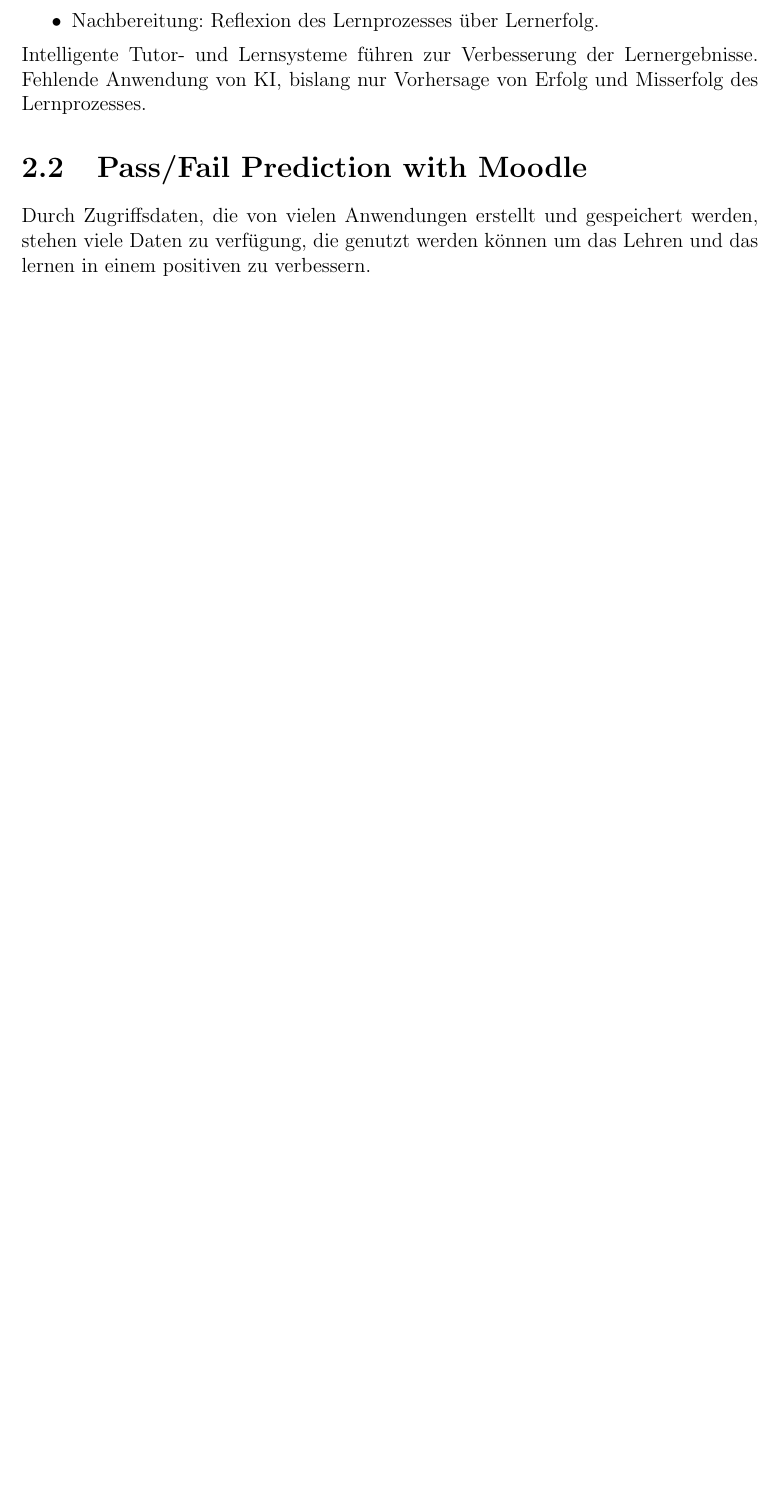
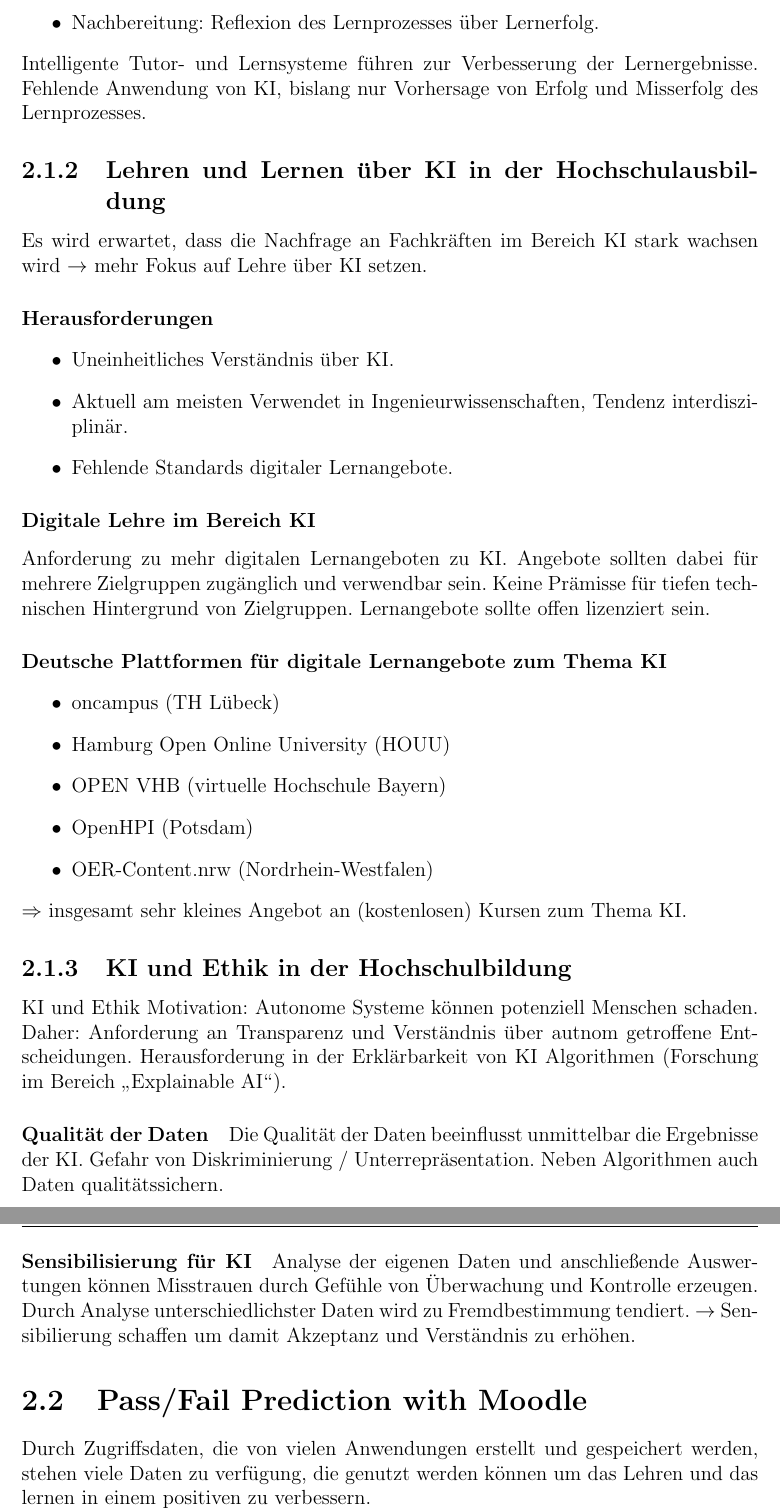
Before and after one commit to justTill/DatenanalyseImWeb, a LaTeX thesis (ausarbeitung/ausarbeitung.tex, which reads ausarbeitung/content/whitepaper.tex): part of page 13 of 29 before the commit and two parts of pages 13 and 14 of 30 after it, the two joined at a grey line, cut so that both start at the same text, the shorter picture padded with empty space. Compiled offline with pdfLaTeX.

Commit message:
whitepaper wip

```diff
--- a/ausarbeitung/ausarbeitung.tex
+++ b/ausarbeitung/ausarbeitung.tex
@@ -4,7 +4,8 @@
 \usepackage{geometry}
 \usepackage{graphicx}
 \usepackage{hyperref}
-
+\usepackage{amsmath}
+\usepackage{amssymb}
 % UTF8 für Umlaute
 \usepackage[utf8]{inputenc}
 
--- a/ausarbeitung/content/whitepaper.tex
+++ b/ausarbeitung/content/whitepaper.tex
@@ -53,0 +55,29 @@
+\subsection{Lehren und Lernen über KI in der Hochschulausbildung}
+Es wird erwartet, dass die Nachfrage an Fachkräften im Bereich KI stark wachsen wird $\rightarrow$ mehr Fokus auf Lehre über KI setzen.
+
+\paragraph*{Herausforderungen}
+\begin{itemize}
+    \item Uneinheitliches Verständnis über KI.
+    \item Aktuell am meisten Verwendet in Ingenieurwissenschaften, Tendenz interdisziplinär.
+    \item Fehlende Standards digitaler Lernangebote.
+\end{itemize}
+
+\subsubsection*{Digitale Lehre im Bereich KI}
+Anforderung zu mehr digitalen Lernangeboten zu KI. Angebote sollten dabei für mehrere Zielgruppen zugänglich und verwendbar sein. Keine Prämisse für tiefen technischen Hintergrund von Zielgruppen. Lernangebote sollte offen lizenziert sein.
+
+\paragraph*{Deutsche Plattformen für digitale Lernangebote zum Thema KI}
+\begin{itemize}
+    \item oncampus (TH Lübeck)
+    \item Hamburg Open Online University (HOUU)
+    \item OPEN VHB (virtuelle Hochschule Bayern)
+    \item OpenHPI (Potsdam)
+    \item OER-Content.nrw (Nordrhein-Westfalen)
+\end{itemize}
+$\Rightarrow$ insgesamt sehr kleines Angebot an (kostenlosen) Kursen zum Thema KI.
+
+\subsection{KI und Ethik in der Hochschulbildung}
+KI und Ethik Motivation: Autonome Systeme können potenziell Menschen schaden. Daher: Anforderung an Transparenz und Verständnis über autnom getroffene Entscheidungen. Herausforderung in der Erklärbarkeit von KI Algorithmen (Forschung im Bereich \glqq Explainable AI\grqq{}).
+
+\paragraph*{Qualität der Daten} Die Qualität der Daten beeinflusst unmittelbar die Ergebnisse der KI. Gefahr von Diskriminierung / Unterrepräsentation. Neben Algorithmen auch Daten qualitätssichern.
+
+\paragraph*{Sensibilisierung für KI} Analyse der eigenen Daten und anschließende Auswertungen können Misstrauen durch Gefühle von Überwachung und Kontrolle erzeugen. Durch Analyse unterschiedlichster Daten wird zu Fremdbestimmung tendiert. $\rightarrow$ Sensibilierung schaffen um damit Akzeptanz und Verständnis zu erhöhen.
```
Also changed, not shown: ausarbeitung/content/whitepaper.tex (15 more changed lines).
